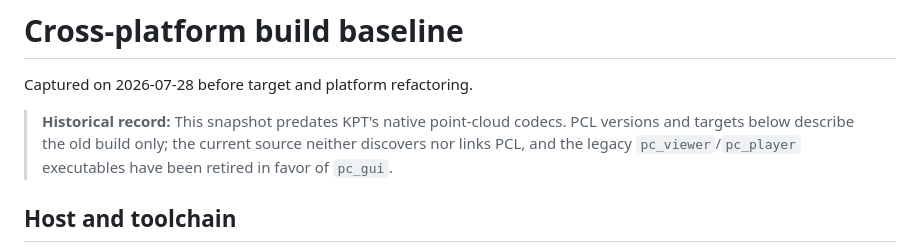
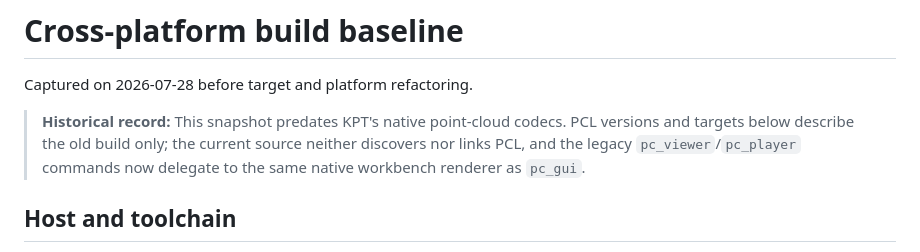
Before and after one commit to nerdneilsfield/kitti_pointcloud_tools, a Markdown page: docs/build-baseline.md, the part around the change. Drawn GitHub-style.

Commit message:
docs(build): correct restored legacy entry points

```diff
--- a/docs/build-baseline.md
+++ b/docs/build-baseline.md
@@ -5,7 +5,8 @@ Captured on 2026-07-28 before target and platform refactoring.
 > **Historical record:** This snapshot predates KPT's native point-cloud
 > codecs. PCL versions and targets below describe the old build only; the
 > current source neither discovers nor links PCL, and the legacy
-> `pc_viewer`/`pc_player` executables have been retired in favor of `pc_gui`.
+> `pc_viewer`/`pc_player` commands now delegate to the same native workbench
+> renderer as `pc_gui`.
 
 ## Host and toolchain
 
```
Also changed, not shown: 1 other file.
